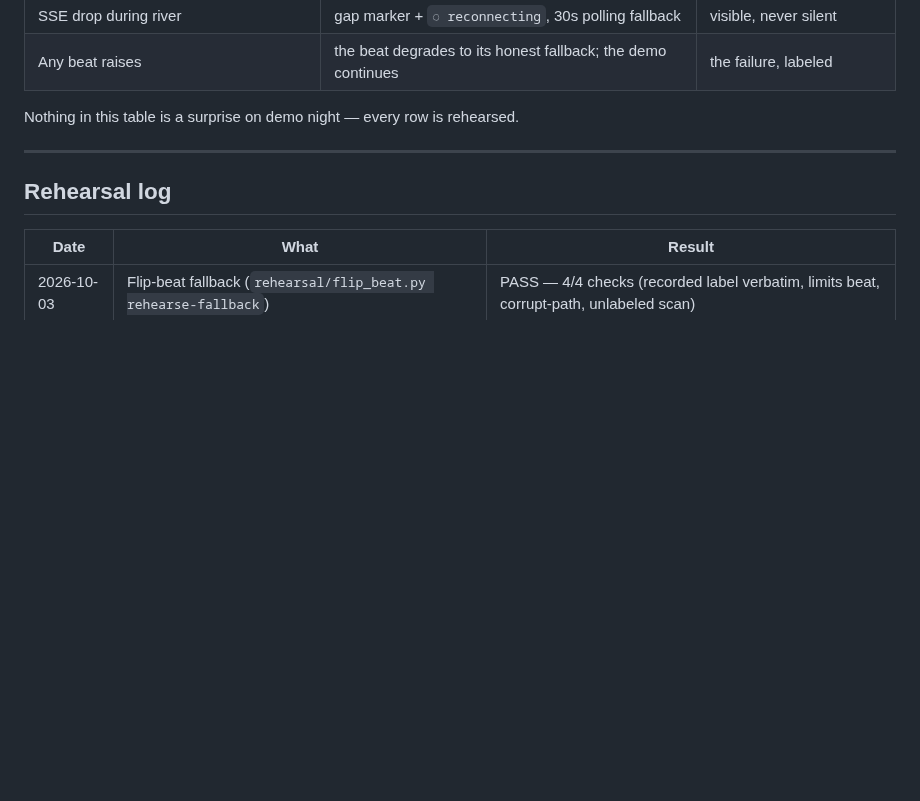
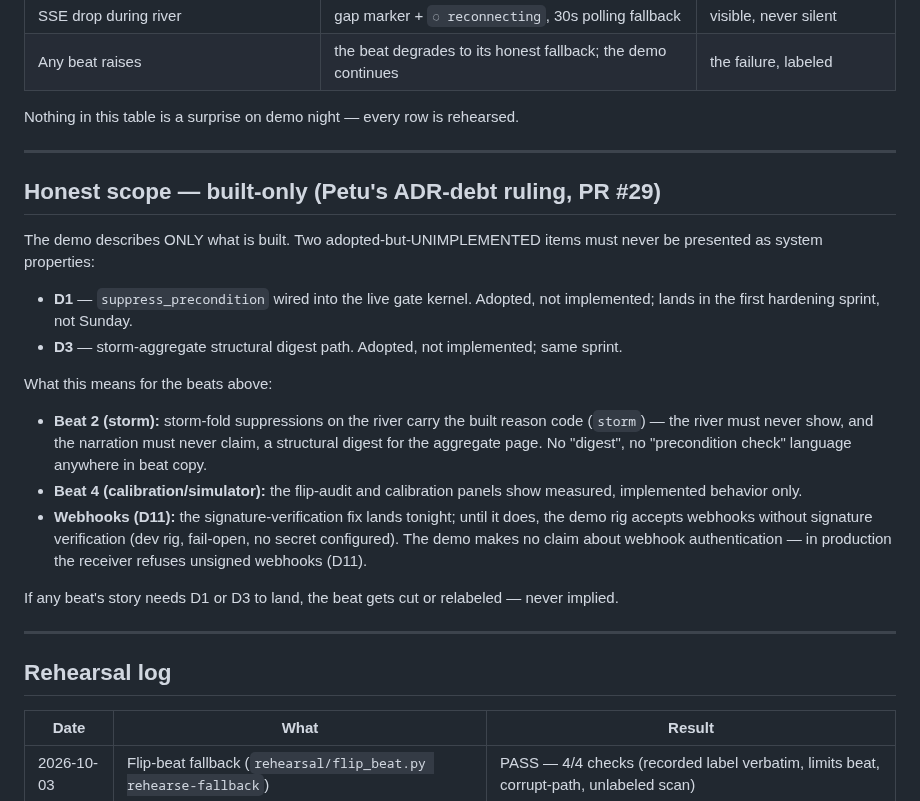
Before and after one commit to AdityaPagare619/sentinel, a Markdown page: DEMO_SCRIPT.md, the part around the change. GitHub-like rendering; blank space fills up the shorter version.

Commit message:
docs(demo): built-only audit — D1/D3 honest-scope section in DEMO_SCRIPT.md
Per Petu's ADR-debt ruling (PR #29): D1 (suppress_precondition in the live
gate kernel) and D3 (storm-aggregate structural digest) are adopted but
UNIMPLEMENTED and must never be presented as system properties. Audit
finding: no D1/D3 claims existed in DEMO_SCRIPT.md or the flip-beat copy —
clean. Added the normative honest-scope section so the narrative lane can't
accidentally write digest/precondition copy later, plus the D11 webhook
note (signature fix lands tonight; the demo rig stays fail-open dev and
claims nothing about webhook auth).

```diff
--- a/DEMO_SCRIPT.md
+++ b/DEMO_SCRIPT.md
@@ -130,6 +130,35 @@ Nothing in this table is a surprise on demo night — every row is rehearsed.
 
 ---
 
+## Honest scope — built-only (Petu's ADR-debt ruling, PR #29)
+
+The demo describes ONLY what is built. Two adopted-but-UNIMPLEMENTED items
+must never be presented as system properties:
+
+- **D1** — `suppress_precondition` wired into the live gate kernel. Adopted,
+  not implemented; lands in the first hardening sprint, not Sunday.
+- **D3** — storm-aggregate structural digest path. Adopted, not implemented;
+  same sprint.
+
+What this means for the beats above:
+
+- **Beat 2 (storm):** storm-fold suppressions on the river carry the built
+  reason code (`storm`) — the river must never show, and the narration must
+  never claim, a structural digest for the aggregate page. No "digest",
+  no "precondition check" language anywhere in beat copy.
+- **Beat 4 (calibration/simulator):** the flip-audit and calibration panels
+  show measured, implemented behavior only.
+- **Webhooks (D11):** the signature-verification fix lands tonight; until it
+  does, the demo rig accepts webhooks without signature verification (dev
+  rig, fail-open, no secret configured). The demo makes no claim about
+  webhook authentication — in production the receiver refuses unsigned
+  webhooks (D11).
+
+If any beat's story needs D1 or D3 to land, the beat gets cut or relabeled —
+never implied.
+
+---
+
 ## Rehearsal log
 
 | Date | What | Result |
```
